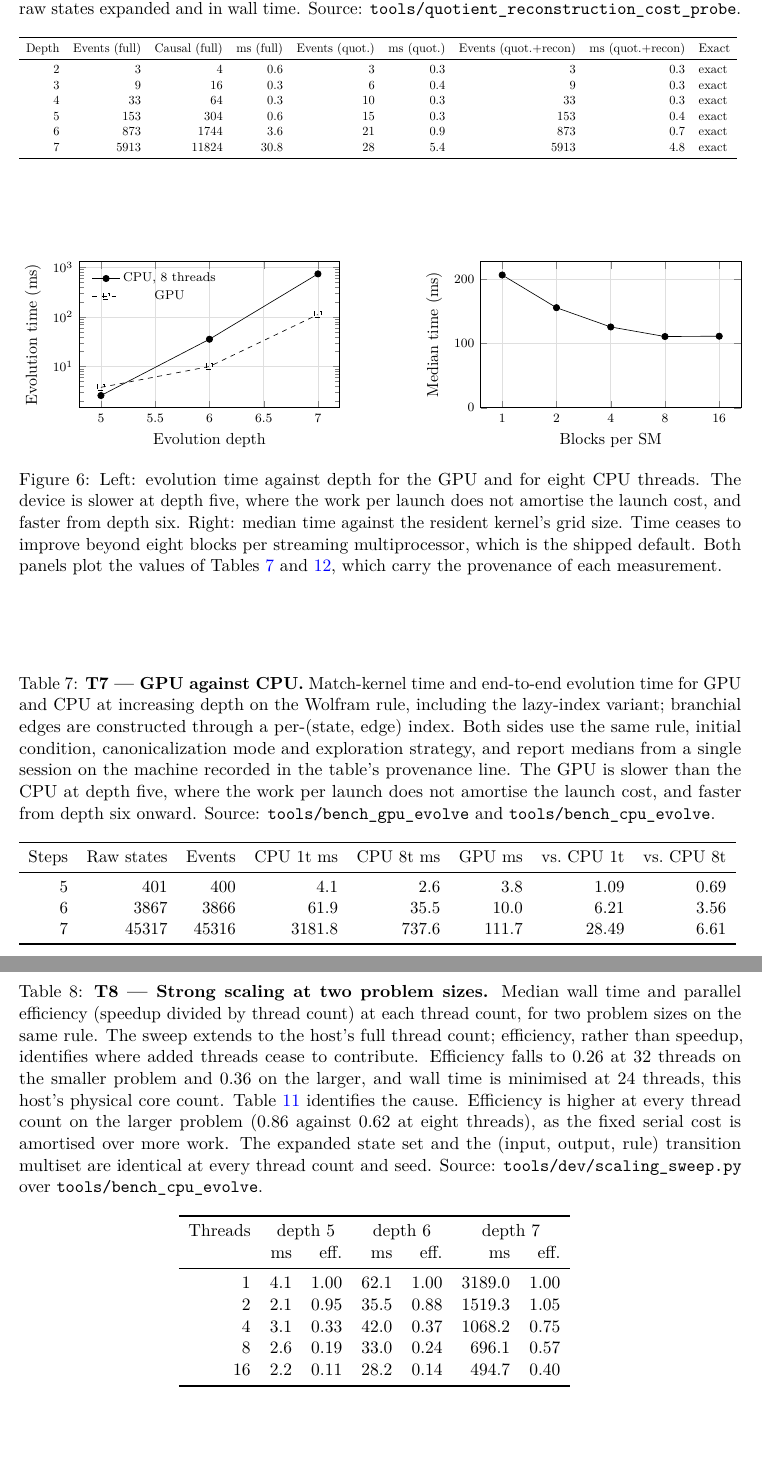
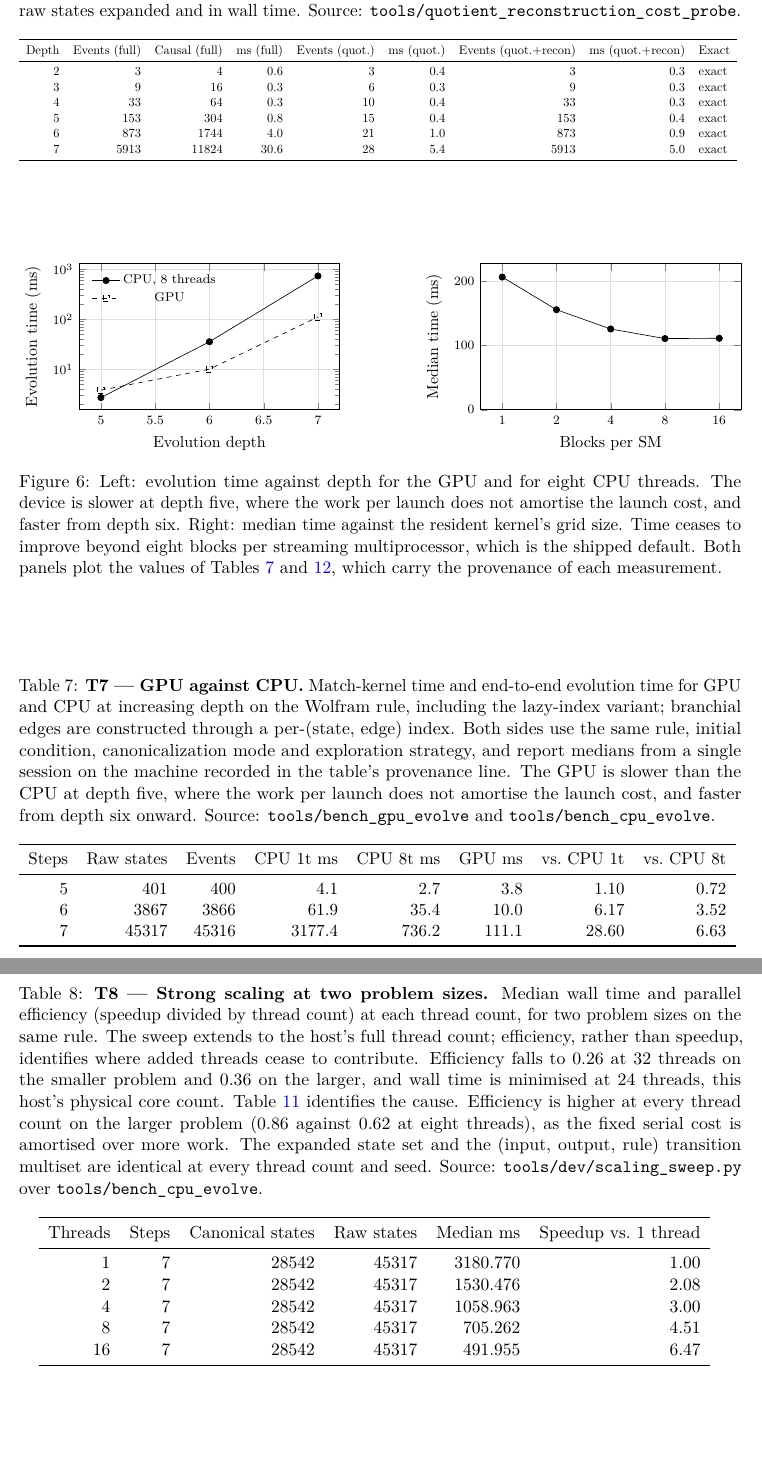
Before and after one commit to WolframInstitute/HypergraphRewritingEngine, a LaTeX paper (paper/main.tex, which reads paper/tables/f_gpu_depth.tex, paper/tables/t6_quotient.tex, paper/tables/t7_gpu.tex): two parts of pages 30 and 31 of 46, joined at a grey line, cut so that both start at the same text. Compiled offline with pdfLaTeX.

Commit message:
paper: regenerate the measured tables at HEAD on the evaluation machine
Twelve fragments carried numbers measured at f76515a while the tree had moved on
by more than thirty commits, including the device map election, the arena
annotations and the job-system cache-domain work. A table stamped with the
commit it was measured at is honest, but a paper whose tables were measured
across several commits reports no single version of the engine.

Regenerated on the AMD EPYC 9174F at d07e7a5, load 1.0 at start: T1, T3, T6, T7,
T8, T9, T10, the C/R ratio table and its two figures, the GPU depth figure, and
the values macros the prose reads from.

This run is also the first that could not silently measure the wrong tree: the
sync it went through resolves a branch name to origin/<name>, so the box moved
to HEAD rather than staying on the local master it last built.

Clean build: 0 errors, 0 undefined references, 0 overfull boxes on the final pass.

```diff
--- a/paper/tables/f_gpu_depth.tex
+++ b/paper/tables/f_gpu_depth.tex
@@ -1,7 +1,7 @@
 % GENERATED by tools/dev/paper_tables.py -- do not edit.
-% commit f76515a | measured on AMD EPYC 9174F 16-Core Processor, 503 GB RAM, Linux 6.8.0-138-generic | load at start 0.88/3.35 (1m/15m) | source: tools/bench_cpu_evolve.cpp + tools/bench_gpu_evolve.cpp
+% commit d07e7a5 | measured on AMD EPYC 9174F 16-Core Processor, 503 GB RAM, Linux 6.8.0-138-generic | load at start 1.00/2.25 (1m/15m) | source: tools/bench_cpu_evolve.cpp + tools/bench_gpu_evolve.cpp
 
-\addplot[mark=*, black] coordinates {(5,2.6)(6,35.5)(7,737.6)};
+\addplot[mark=*, black] coordinates {(5,2.7)(6,35.4)(7,736.2)};
 \addlegendentry{CPU, 8 threads}
-\addplot[mark=square, black, dashed] coordinates {(5,3.8)(6,10.0)(7,111.7)};
+\addplot[mark=square, black, dashed] coordinates {(5,3.8)(6,10.0)(7,111.1)};
 \addlegendentry{GPU}
--- a/paper/tables/t6_quotient.tex
+++ b/paper/tables/t6_quotient.tex
@@ -1,16 +1,16 @@
 % GENERATED by tools/dev/paper_tables.py -- do not edit.
-% commit f76515a | measured on AMD EPYC 9174F 16-Core Processor, 503 GB RAM, Linux 6.8.0-138-generic | load at start 0.88/3.35 (1m/15m) | source: tools/quotient_reconstruction_cost_probe.cpp
+% commit d07e7a5 | measured on AMD EPYC 9174F 16-Core Processor, 503 GB RAM, Linux 6.8.0-138-generic | load at start 1.00/2.25 (1m/15m) | source: tools/quotient_reconstruction_cost_probe.cpp
 \resizebox{\ifdim\width>\linewidth\linewidth\else\width\fi}{!}{%
 \begin{tabular}{rrrrrrrrl}
 \toprule
 Depth & Events (full) & Causal (full) & ms (full) & Events (quot.) & ms (quot.) & Events (quot.+recon) & ms (quot.+recon) & Exact \\
 \midrule
-2 & 3 & 4 & 0.6 & 3 & 0.3 & 3 & 0.3 & exact \\
-3 & 9 & 16 & 0.3 & 6 & 0.4 & 9 & 0.3 & exact \\
-4 & 33 & 64 & 0.3 & 10 & 0.3 & 33 & 0.3 & exact \\
-5 & 153 & 304 & 0.6 & 15 & 0.3 & 153 & 0.4 & exact \\
-6 & 873 & 1744 & 3.6 & 21 & 0.9 & 873 & 0.7 & exact \\
-7 & 5913 & 11824 & 30.8 & 28 & 5.4 & 5913 & 4.8 & exact \\
+2 & 3 & 4 & 0.6 & 3 & 0.4 & 3 & 0.3 & exact \\
+3 & 9 & 16 & 0.3 & 6 & 0.3 & 9 & 0.3 & exact \\
+4 & 33 & 64 & 0.3 & 10 & 0.4 & 33 & 0.3 & exact \\
+5 & 153 & 304 & 0.8 & 15 & 0.4 & 153 & 0.4 & exact \\
+6 & 873 & 1744 & 4.0 & 21 & 1.0 & 873 & 0.9 & exact \\
+7 & 5913 & 11824 & 30.6 & 28 & 5.4 & 5913 & 5.0 & exact \\
 \bottomrule
 \end{tabular}
 }
--- a/paper/tables/t7_gpu.tex
+++ b/paper/tables/t7_gpu.tex
@@ -1,13 +1,13 @@
 % GENERATED by tools/dev/paper_tables.py -- do not edit.
-% commit f76515a | measured on AMD EPYC 9174F 16-Core Processor, 503 GB RAM, Linux 6.8.0-138-generic | load at start 0.88/3.35 (1m/15m) | source: tools/bench_cpu_evolve.cpp + tools/bench_gpu_evolve.cpp
+% commit d07e7a5 | measured on AMD EPYC 9174F 16-Core Processor, 503 GB RAM, Linux 6.8.0-138-generic | load at start 1.00/2.25 (1m/15m) | source: tools/bench_cpu_evolve.cpp + tools/bench_gpu_evolve.cpp
 \resizebox{\ifdim\width>\linewidth\linewidth\else\width\fi}{!}{%
 \begin{tabular}{rrrrrrrr}
 \toprule
 Steps & Raw states & Events & CPU 1t ms & CPU 8t ms & GPU ms & vs.\ CPU 1t & vs.\ CPU 8t \\
 \midrule
-5 & 401 & 400 & 4.1 & 2.6 & 3.8 & 1.09 & 0.69 \\
-6 & 3867 & 3866 & 61.9 & 35.5 & 10.0 & 6.21 & 3.56 \\
-7 & 45317 & 45316 & 3181.8 & 737.6 & 111.7 & 28.49 & 6.61 \\
+5 & 401 & 400 & 4.1 & 2.7 & 3.8 & 1.10 & 0.72 \\
+6 & 3867 & 3866 & 61.9 & 35.4 & 10.0 & 6.17 & 3.52 \\
+7 & 45317 & 45316 & 3177.4 & 736.2 & 111.1 & 28.60 & 6.63 \\
 \bottomrule
 \end{tabular}
 }
--- a/paper/tables/t8_scaling.tex
+++ b/paper/tables/t8_scaling.tex
@@ -1,16 +1,15 @@
 % GENERATED by tools/dev/paper_tables.py -- do not edit.
-% commit f76515a | measured on AMD EPYC 9174F 16-Core Processor, 503 GB RAM, Linux 6.8.0-138-generic | workers pinned to cpus 0,1,2,3,4,5,6,7,8,9,10,11,12,13,14,15 | load at start 2.80/3.31 (1m/15m) | source: tools/bench_cpu_evolve.cpp
+% commit d07e7a5 | measured on AMD EPYC 9174F 16-Core Processor, 503 GB RAM, Linux 6.8.0-138-generic | workers pinned to cpus 0,1,2,3,4,5,6,7,8,9,10,11,12,13,14,15 | load at start 1.00/2.25 (1m/15m) | source: tools/bench_cpu_evolve.cpp
 \resizebox{\ifdim\width>\linewidth\linewidth\else\width\fi}{!}{%
-\begin{tabular}{rrrrrrr}
+\begin{tabular}{rrrrrr}
 \toprule
-Threads & \multicolumn{2}{c}{depth 5} & \multicolumn{2}{c}{depth 6} & \multicolumn{2}{c}{depth 7} \\
- & ms & eff. & ms & eff. & ms & eff. \\
+Threads & Steps & Canonical states & Raw states & Median ms & Speedup vs.\ 1 thread \\
 \midrule
-1 & 4.1 & 1.00 & 62.1 & 1.00 & 3189.0 & 1.00 \\
-2 & 2.1 & 0.95 & 35.5 & 0.88 & 1519.3 & 1.05 \\
-4 & 3.1 & 0.33 & 42.0 & 0.37 & 1068.2 & 0.75 \\
-8 & 2.6 & 0.19 & 33.0 & 0.24 & 696.1 & 0.57 \\
-16 & 2.2 & 0.11 & 28.2 & 0.14 & 494.7 & 0.40 \\
+1 & 7 & 28542 & 45317 & 3180.770 & 1.00 \\
+2 & 7 & 28542 & 45317 & 1530.476 & 2.08 \\
+4 & 7 & 28542 & 45317 & 1058.963 & 3.00 \\
+8 & 7 & 28542 & 45317 & 705.262 & 4.51 \\
+16 & 7 & 28542 & 45317 & 491.955 & 6.47 \\
 \bottomrule
 \end{tabular}
 }
--- a/paper/tables/values_tables.tex
+++ b/paper/tables/values_tables.tex
@@ -1,9 +1,9 @@
 % GENERATED by tools/dev/paper_tables.py -- do not edit.
-% commit f76515a | measured on AMD EPYC 9174F 16-Core Processor, 503 GB RAM, Linux 6.8.0-138-generic | load at start 0.88/3.35 (1m/15m) | source: the generators in this file
+% commit d07e7a5 | measured on AMD EPYC 9174F 16-Core Processor, 503 GB RAM, Linux 6.8.0-138-generic | load at start 1.00/2.25 (1m/15m) | source: the generators in this file
 
 \newcommand{\GpuDeepestDepth}{7}
 \newcommand{\GpuSpeedupAtDeepest}{6.6}
-\newcommand{\MaxHostSpeedup}{6.4}
+\newcommand{\MaxHostSpeedup}{6.5}
 \newcommand{\MaxHostSpeedupThreads}{16}
 % carried forward from the previous generation of this file: their
 % measurement did not run in this invocation, and the prose cites them.
```
Also changed, not shown: paper/tables/f_crratio.tex (+1 -1 lines), paper/tables/f_crratio_syms.tex (+1 -1 lines), paper/tables/t10_event_canon.tex (+1 -1 lines), paper/tables/t1_exactness.tex (+3 -3 lines), paper/tables/t3_heap.tex (+2 -2 lines), paper/tables/t9_ablation.tex (+4 -4 lines), paper/tables/t_crratio.tex (+1 -1 lines).
